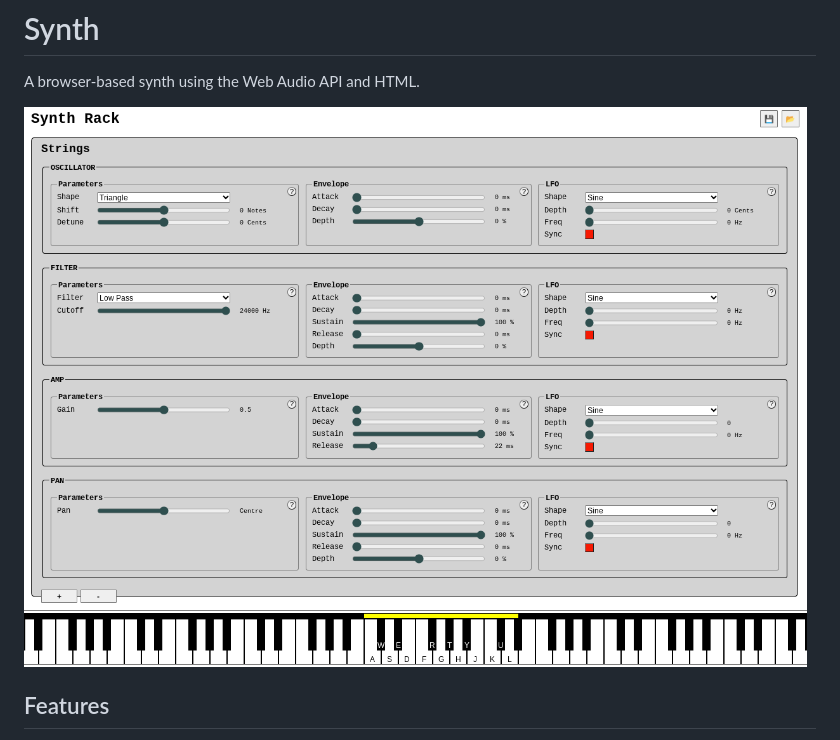
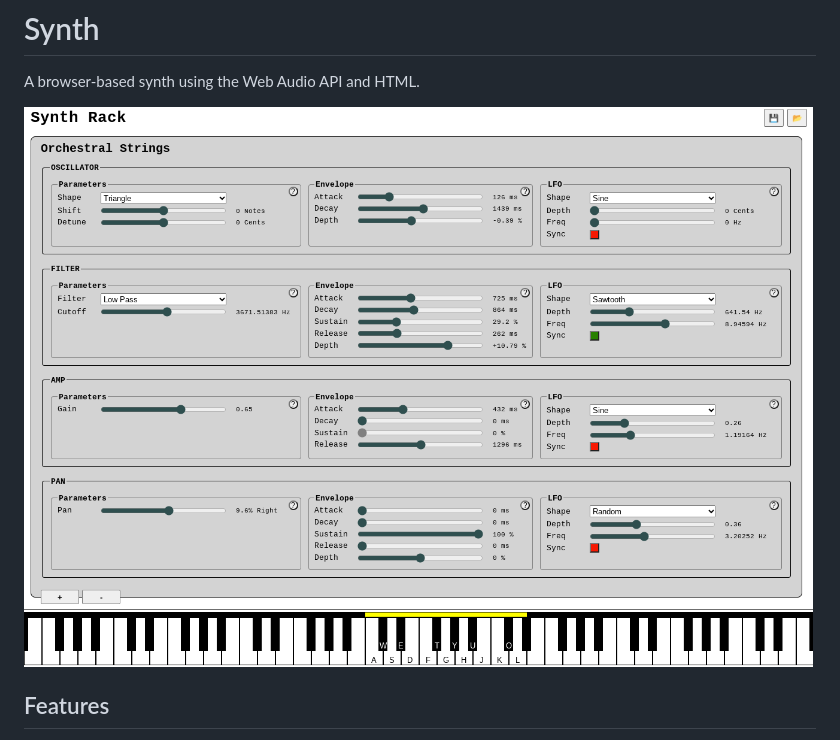
Before and after one commit to CalumRaine/Synth, a Markdown page: README.md, the part around the change. GitHub-like rendering; pictures changed too: images/screenshot9.png (added).

Commit message:
Update screenshot

```diff
--- a/README.md
+++ b/README.md
@@ -2,7 +2,7 @@
 
 A browser-based synth using the Web Audio API and HTML.
 
-![synth screenshot](./images/screenshot8.png)
+![synth screenshot](./images/screenshot9.png)
 
 ## Features
 
```
